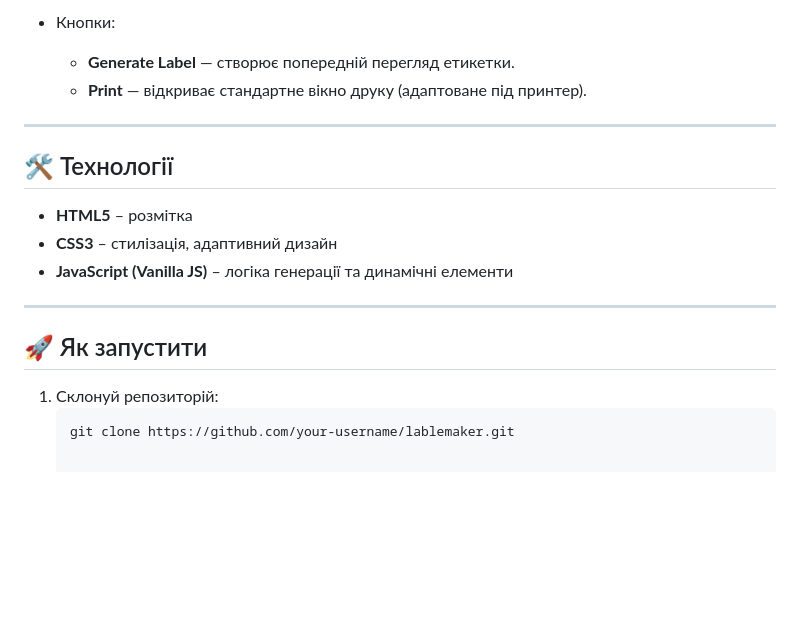
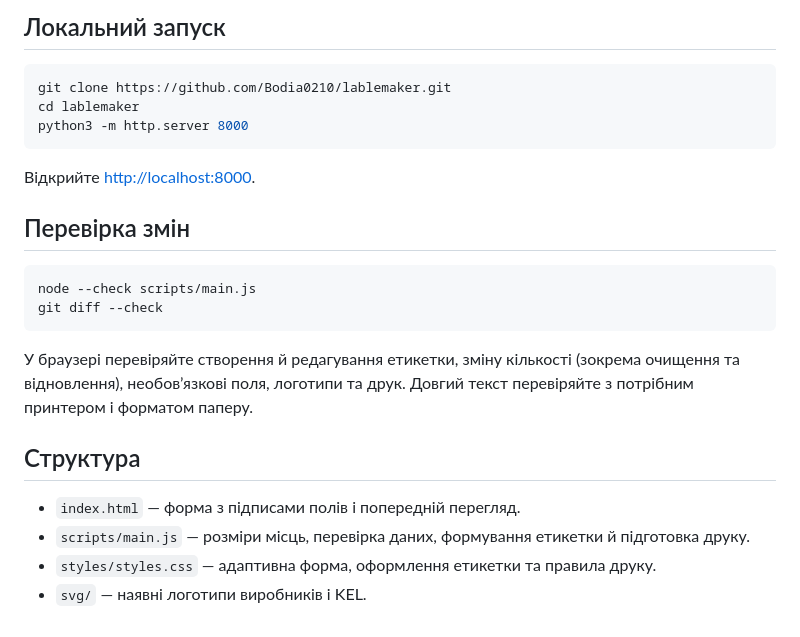
Before and after one commit to Bodia0210/lablemaker, a Markdown page: README.uk.md, the part around one of its changes. Rendered like a GitHub page; blank space fills up the shorter version.

````diff
--- a/README.uk.md
+++ b/README.uk.md
@@ -21,18 +20,26 @@
 
-- Кнопки:
-  - **Generate Label** — створює попередній перегляд етикетки.
-  - **Print** — відкриває стандартне вікно друку (адаптоване під принтер).
+## Локальний запуск
 
----
+```sh
+git clone https://github.com/Bodia0210/lablemaker.git
+cd lablemaker
+python3 -m http.server 8000
+```
 
-## 🛠 Технології
-- **HTML5** – розмітка
-- **CSS3** – стилізація, адаптивний дизайн
-- **JavaScript (Vanilla JS)** – логіка генерації та динамічні елементи
+Відкрийте <http://localhost:8000>.
 
----
+## Перевірка змін
 
-## 🚀 Як запустити
-1. Склонуй репозиторій:
-   ```bash
-   git clone https://github.com/your-username/lablemaker.git
+```sh
+node --check scripts/main.js
+git diff --check
+```
+
+У браузері перевіряйте створення й редагування етикетки, зміну кількості (зокрема очищення та відновлення), необов’язкові поля, логотипи та друк. Довгий текст перевіряйте з потрібним принтером і форматом паперу.
+
+## Структура
+
+- `index.html` — форма з підписами полів і попередній перегляд.
+- `scripts/main.js` — розміри місць, перевірка даних, формування етикетки й підготовка друку.
+- `styles/styles.css` — адаптивна форма, оформлення етикетки та правила друку.
+- `svg/` — наявні логотипи виробників і KEL.
````
Also changed, not shown: other parts of README.uk.md (+11 -12 lines), README.md (+30 -25 lines), docs/label-preview.jpg (added), 3 other files.
